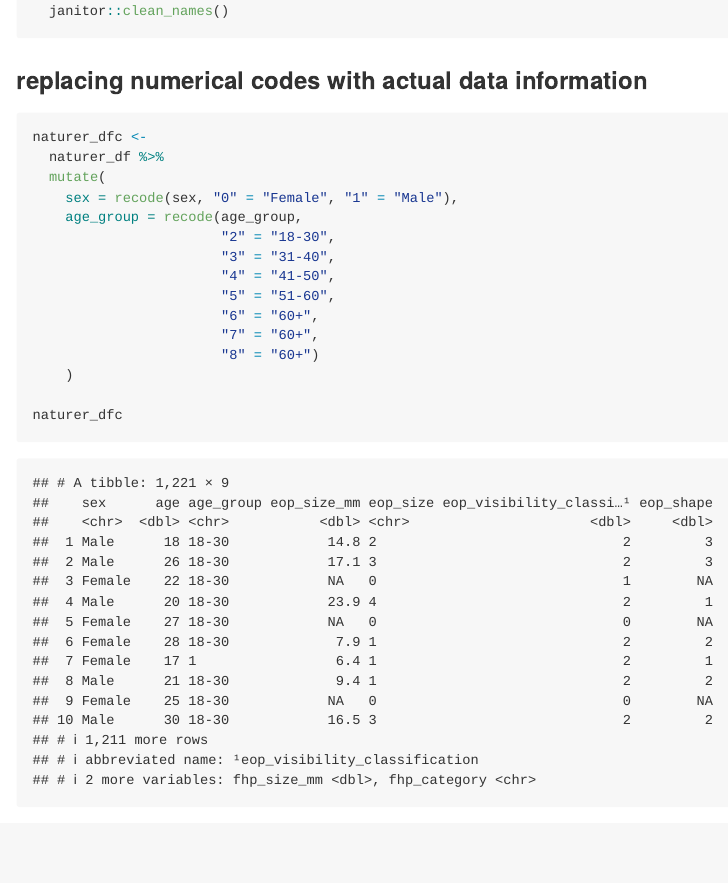
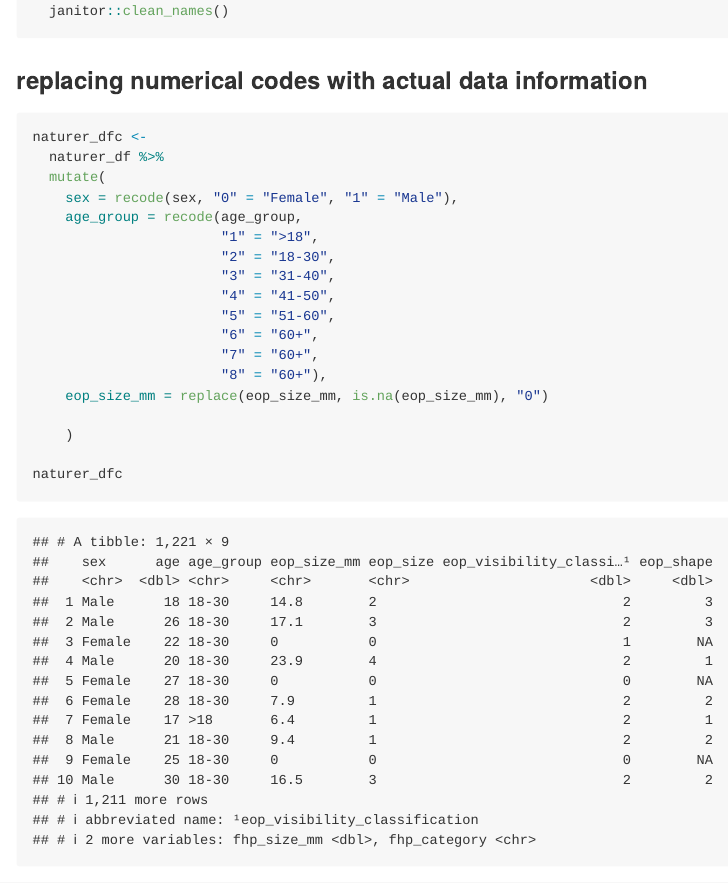
Before and after one commit to TanvirK41/p8105_mtp_tk2886, an R Markdown document (p8105_mtp_tk2886.Rmd): the page in a window 1100 px wide, from 410 px down. Rendered offline with R 4.5, knitr and Pandoc, with nearby package versions; column names are cleaned by a stand-in for the janitor package.

Commit message:
Tidying the Data - recoding the age_group, to reader friendly, and replacing na with 0 for eop_size_mm

```diff
--- a/p8105_mtp_tk2886.Rmd
+++ b/p8105_mtp_tk2886.Rmd
@@ -59,13 +59,16 @@ naturer_dfc <-
   mutate(
     sex = recode(sex, "0" = "Female", "1" = "Male"),
     age_group = recode(age_group,
+                       "1" = ">18",
                        "2" = "18-30",
                        "3" = "31-40",
                        "4" = "41-50",
                        "5" = "51-60",
                        "6" = "60+",
                        "7" = "60+",
-                       "8" = "60+")
+                       "8" = "60+"),
+    eop_size_mm = replace(eop_size_mm, is.na(eop_size_mm), "0")
+
     )
 
 naturer_dfc
```
Also changed, not shown: data/~$p8105_mtp_data.xlsx (deleted).
